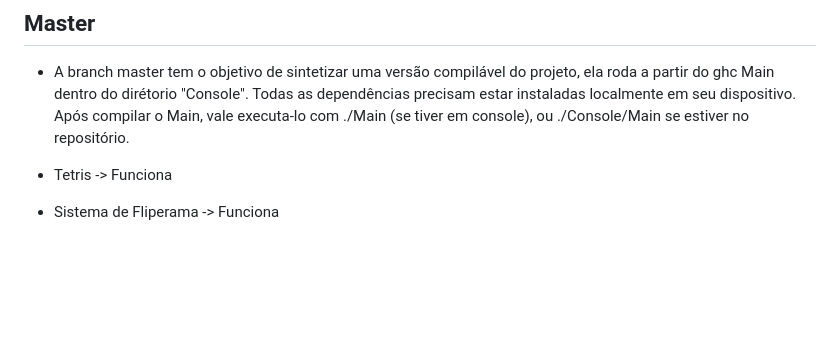
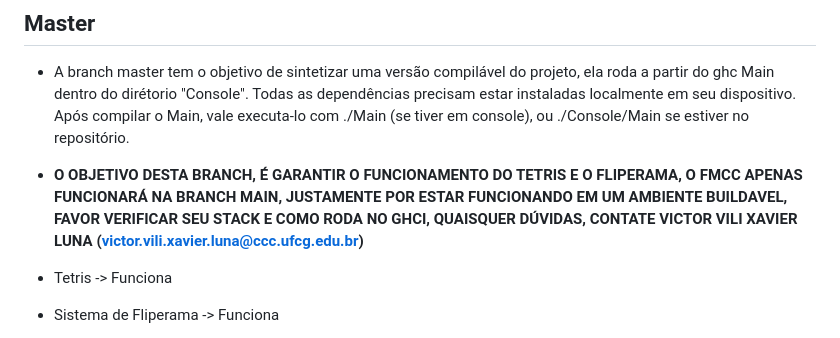
Before and after one commit to Paradigmas-de-Linguagem-de-Programacao/Haskel, a Markdown page: README.md, the part around the change. Drawn GitHub-style; blank space fills up the shorter version.

Commit message:
Deu certo readme²

```diff
--- a/README.md
+++ b/README.md
@@ -104,6 +104,8 @@ Uma vez logado:
 
 * A branch master tem o objetivo de sintetizar uma versão compilável do projeto, ela roda a partir do ghc Main dentro do dirétorio "Console". Todas as dependências precisam estar instaladas localmente em seu dispositivo. Após compilar o Main, vale executa-lo com ./Main (se tiver em console), ou ./Console/Main se estiver no repositório.
 
+* **O OBJETIVO DESTA BRANCH, É GARANTIR O FUNCIONAMENTO DO TETRIS E O FLIPERAMA, O FMCC APENAS FUNCIONARÁ NA BRANCH MAIN, JUSTAMENTE POR ESTAR FUNCIONANDO EM UM AMBIENTE BUILDAVEL, FAVOR VERIFICAR SEU STACK E COMO RODA NO GHCI, QUAISQUER DÚVIDAS, CONTATE VICTOR VILI XAVIER LUNA (victor.vili.xavier.luna@ccc.ufcg.edu.br)**
+
 * Tetris -> Funciona
 * Sistema de Fliperama -> Funciona
 * FMCC -> Não Funciona (Dependências locais, caso você use uma versão do GHC > 9.6.4, irá rodar perfeitamente, apenas renomear as funções com as ')
```
